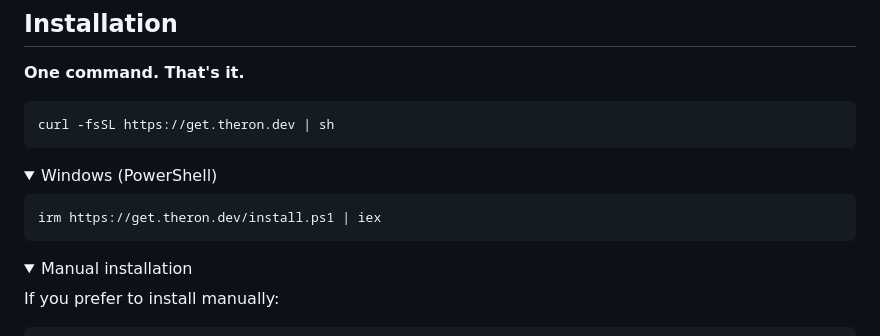
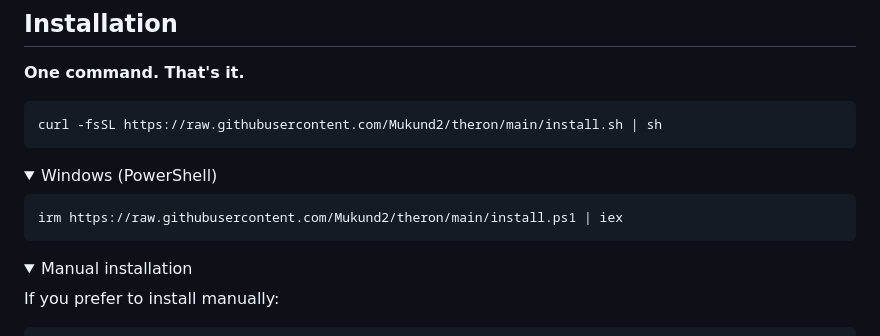
Before and after one commit to Mukund2/theron, a Markdown page: README.md, the part around the change. Rendered like a GitHub page; folded sections open.

Commit message:
Fix installer URLs to use GitHub raw instead of placeholder domain
Co-Authored-By: Claude Opus 4.5 <noreply@anthropic.com>

````diff
--- a/README.md
+++ b/README.md
@@ -39,14 +39,14 @@ AI agents (Claude Code, AutoGPT, Moltbot) can execute shell commands, send email
 **One command. That's it.**
 
 ```bash
-curl -fsSL https://get.theron.dev | sh
+curl -fsSL https://raw.githubusercontent.com/Mukund2/theron/main/install.sh | sh
 ```
 
 <details>
 <summary>Windows (PowerShell)</summary>
 
 ```powershell
-irm https://get.theron.dev/install.ps1 | iex
+irm https://raw.githubusercontent.com/Mukund2/theron/main/install.ps1 | iex
 ```
 </details>
 
````
Also changed, not shown: CLAUDE.md (+2 -2 lines).
